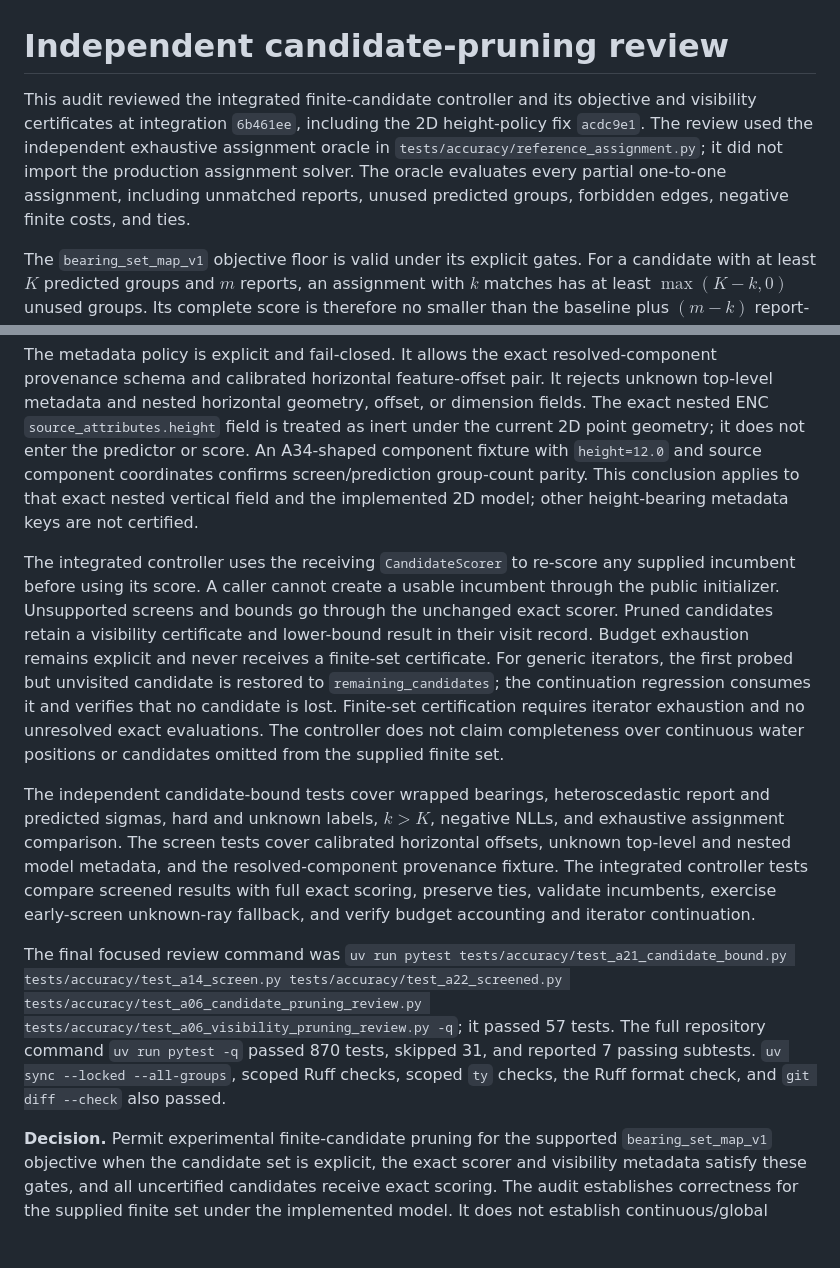
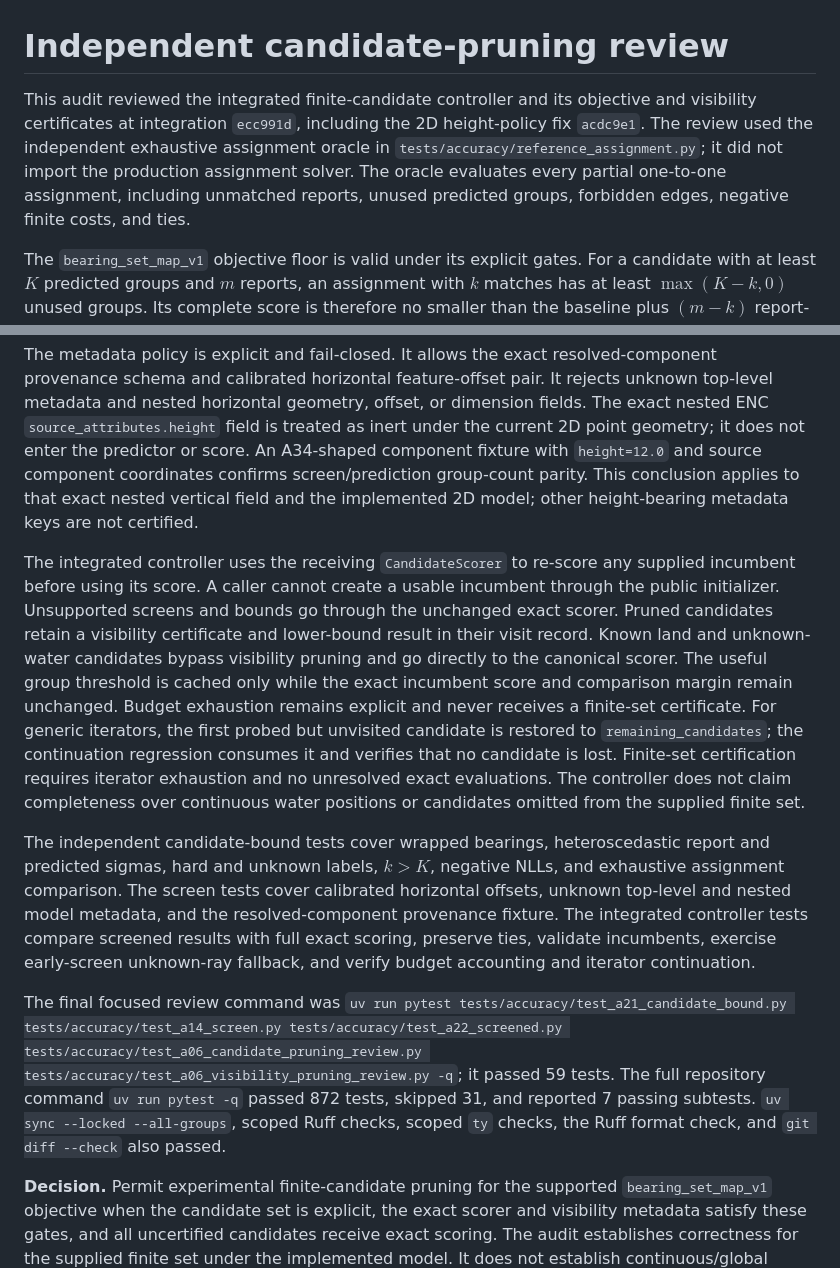
Before and after one commit to j-vaught/bearing-only-maritime-localization, a Markdown page: docs/a06-candidate-pruning-review.md, 2 parts joined by grey strips. Drawn GitHub-style; blank space fills up the shorter version.

Commit message:
Update final pruning audit evidence

```diff
--- a/docs/a06-candidate-pruning-review.md
+++ b/docs/a06-candidate-pruning-review.md
@@ -1,6 +1,6 @@
 # Independent candidate-pruning review
 
-This audit reviewed the integrated finite-candidate controller and its objective and visibility certificates at integration `6b461ee`, including the 2D height-policy fix `acdc9e1`. The review used the independent exhaustive assignment oracle in `tests/accuracy/reference_assignment.py`; it did not import the production assignment solver. The oracle evaluates every partial one-to-one assignment, including unmatched reports, unused predicted groups, forbidden edges, negative finite costs, and ties.
+This audit reviewed the integrated finite-candidate controller and its objective and visibility certificates at integration `ecc991d`, including the 2D height-policy fix `acdc9e1`. The review used the independent exhaustive assignment oracle in `tests/accuracy/reference_assignment.py`; it did not import the production assignment solver. The oracle evaluates every partial one-to-one assignment, including unmatched reports, unused predicted groups, forbidden edges, negative finite costs, and ties.
 
 The `bearing_set_map_v1` objective floor is valid under its explicit gates. For a candidate with at least $K$ predicted groups and $m$ reports, an assignment with $k$ matches has at least $\max(K-k,0)$ unused groups. Its complete score is therefore no smaller than the baseline plus $(m-k)$ report-clutter costs, that many group-miss costs, and the $k$ smallest report-wise global match floors. The implementation minimizes this expression for every $k$ from zero through $m$, including $k>K$. Each report-wise floor comes from the canonical likelihood at zero residual with neutral type probability one and zero predicted uncertainty. Negative report-clutter costs remain valid because each cardinality is evaluated separately. The bound subtracts a scale-aware numerical margin and rounds downward; the controller prunes only when that result is strictly greater than the exact incumbent plus its comparison margin, so ties remain eligible.
 
@@ -10,10 +10,10 @@ The visibility screen uses the same prepared catalog records, range rules, calib
 
 The metadata policy is explicit and fail-closed. It allows the exact resolved-component provenance schema and calibrated horizontal feature-offset pair. It rejects unknown top-level metadata and nested horizontal geometry, offset, or dimension fields. The exact nested ENC `source_attributes.height` field is treated as inert under the current 2D point geometry; it does not enter the predictor or score. An A34-shaped component fixture with `height=12.0` and source component coordinates confirms screen/prediction group-count parity. This conclusion applies to that exact nested vertical field and the implemented 2D model; other height-bearing metadata keys are not certified.
 
-The integrated controller uses the receiving `CandidateScorer` to re-score any supplied incumbent before using its score. A caller cannot create a usable incumbent through the public initializer. Unsupported screens and bounds go through the unchanged exact scorer. Pruned candidates retain a visibility certificate and lower-bound result in their visit record. Budget exhaustion remains explicit and never receives a finite-set certificate. For generic iterators, the first probed but unvisited candidate is restored to `remaining_candidates`; the continuation regression consumes it and verifies that no candidate is lost. Finite-set certification requires iterator exhaustion and no unresolved exact evaluations. The controller does not claim completeness over continuous water positions or candidates omitted from the supplied finite set.
+The integrated controller uses the receiving `CandidateScorer` to re-score any supplied incumbent before using its score. A caller cannot create a usable incumbent through the public initializer. Unsupported screens and bounds go through the unchanged exact scorer. Pruned candidates retain a visibility certificate and lower-bound result in their visit record. Known land and unknown-water candidates bypass visibility pruning and go directly to the canonical scorer. The useful group threshold is cached only while the exact incumbent score and comparison margin remain unchanged. Budget exhaustion remains explicit and never receives a finite-set certificate. For generic iterators, the first probed but unvisited candidate is restored to `remaining_candidates`; the continuation regression consumes it and verifies that no candidate is lost. Finite-set certification requires iterator exhaustion and no unresolved exact evaluations. The controller does not claim completeness over continuous water positions or candidates omitted from the supplied finite set.
 
 The independent candidate-bound tests cover wrapped bearings, heteroscedastic report and predicted sigmas, hard and unknown labels, $k>K$, negative NLLs, and exhaustive assignment comparison. The screen tests cover calibrated horizontal offsets, unknown top-level and nested model metadata, and the resolved-component provenance fixture. The integrated controller tests compare screened results with full exact scoring, preserve ties, validate incumbents, exercise early-screen unknown-ray fallback, and verify budget accounting and iterator continuation.
 
-The final focused review command was `uv run pytest tests/accuracy/test_a21_candidate_bound.py tests/accuracy/test_a14_screen.py tests/accuracy/test_a22_screened.py tests/accuracy/test_a06_candidate_pruning_review.py tests/accuracy/test_a06_visibility_pruning_review.py -q`; it passed 57 tests. The full repository command `uv run pytest -q` passed 870 tests, skipped 31, and reported 7 passing subtests. `uv sync --locked --all-groups`, scoped Ruff checks, scoped `ty` checks, the Ruff format check, and `git diff --check` also passed.
+The final focused review command was `uv run pytest tests/accuracy/test_a21_candidate_bound.py tests/accuracy/test_a14_screen.py tests/accuracy/test_a22_screened.py tests/accuracy/test_a06_candidate_pruning_review.py tests/accuracy/test_a06_visibility_pruning_review.py -q`; it passed 59 tests. The full repository command `uv run pytest -q` passed 872 tests, skipped 31, and reported 7 passing subtests. `uv sync --locked --all-groups`, scoped Ruff checks, scoped `ty` checks, the Ruff format check, and `git diff --check` also passed.
 
 **Decision.** Permit experimental finite-candidate pruning for the supported `bearing_set_map_v1` objective when the candidate set is explicit, the exact scorer and visibility metadata satisfy these gates, and all uncertified candidates receive exact scoring. The audit establishes correctness for the supplied finite set under the implemented model. It does not establish continuous/global optimality, performance improvement, or held-out localization accuracy; no benchmark outcomes or held-out data were used.
```
